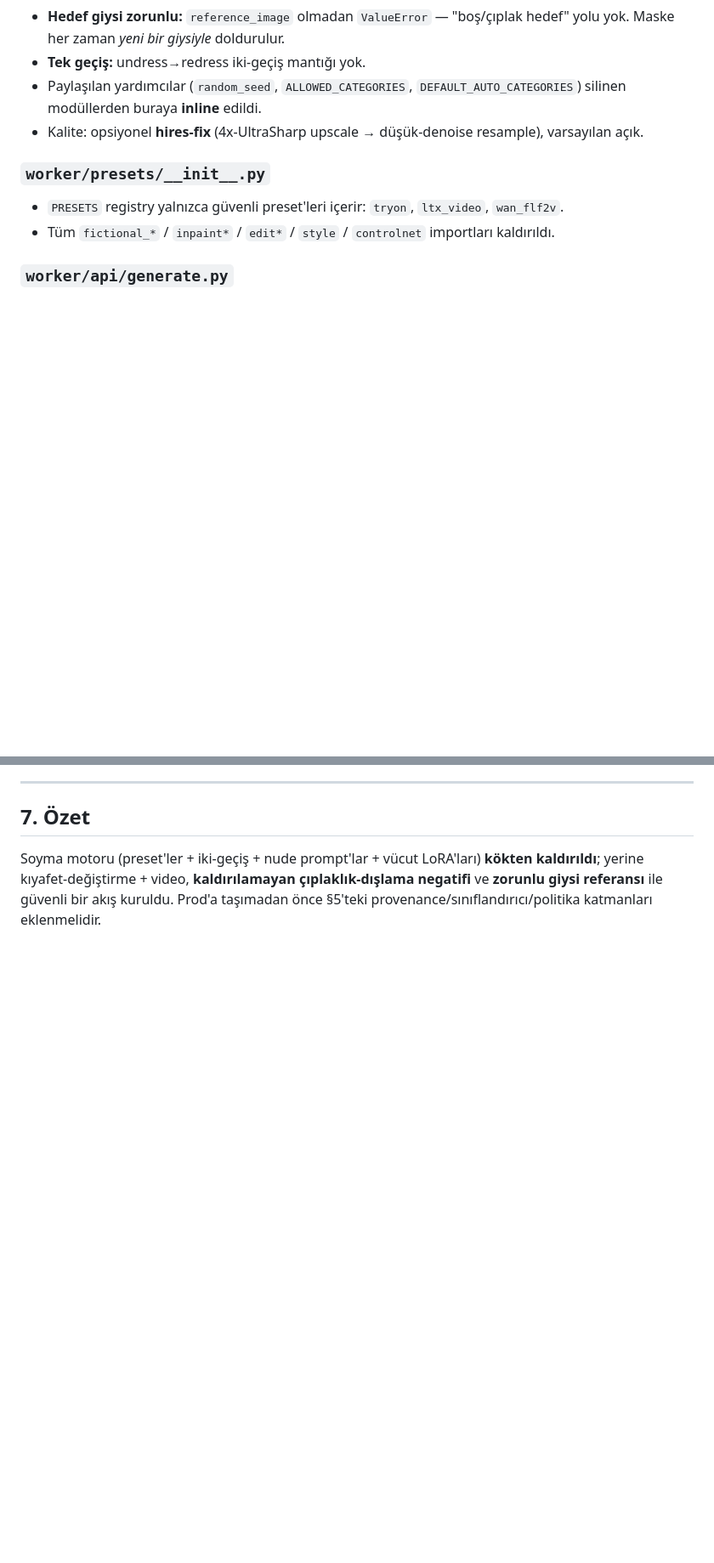
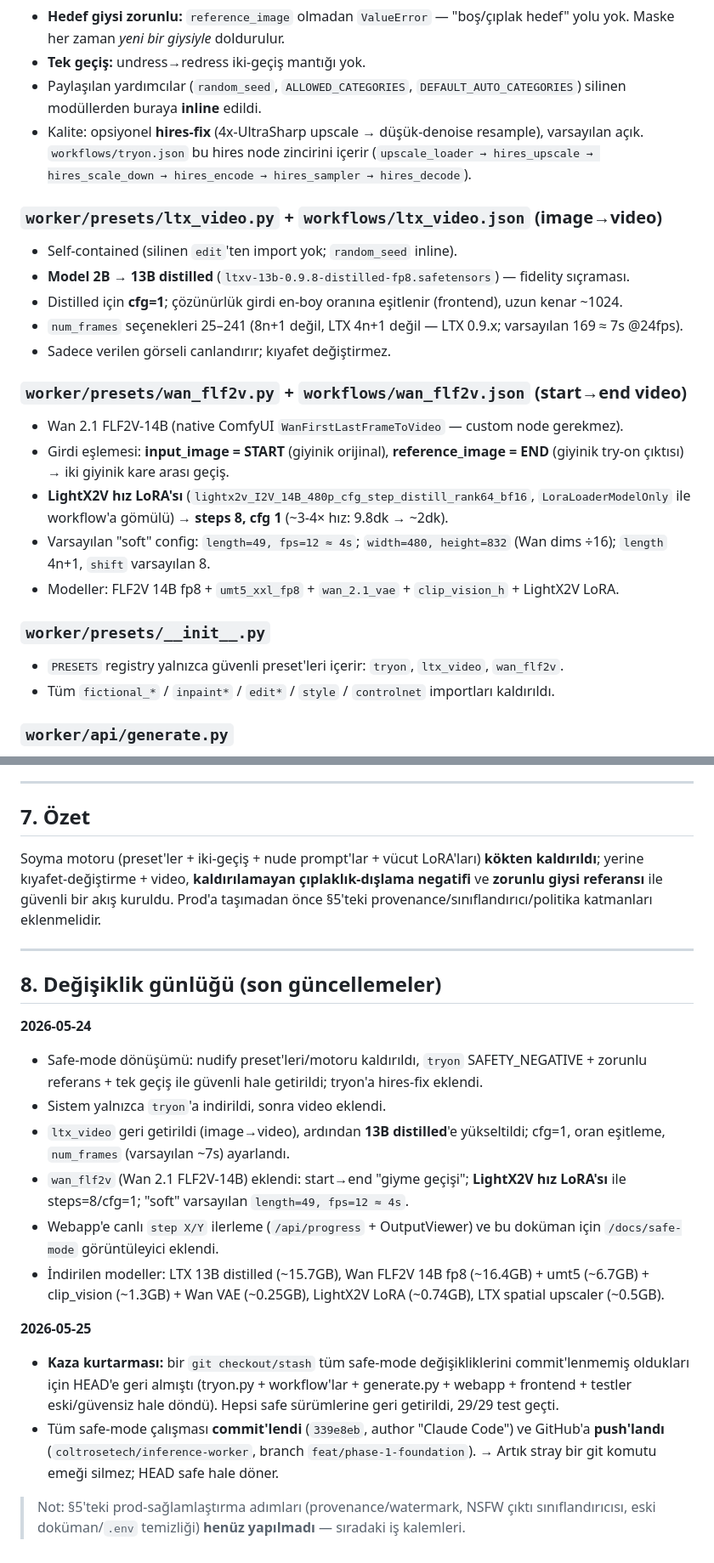
Before and after one commit to coltrosetech/inference-worker, a Markdown page: docs/SAFE_MODE.md, 2 parts joined by grey strips. Shown at 85% size. GitHub-like rendering; blank space fills up the shorter version.

Commit message:
docs(safe-mode): add changelog + video preset / LightX2V details

```diff
--- a/docs/SAFE_MODE.md
+++ b/docs/SAFE_MODE.md
@@ -61,7 +61,24 @@ inpaint,inpaint_premium,inpaint_sdxl_realvis,style,ltx_video}.py`.
 - Paylaşılan yardımcılar (`random_seed`, `ALLOWED_CATEGORIES`, `DEFAULT_AUTO_CATEGORIES`)
   silinen modüllerden buraya **inline** edildi.
 - Kalite: opsiyonel **hires-fix** (4x-UltraSharp upscale → düşük-denoise resample),
-  varsayılan açık.
+  varsayılan açık. `workflows/tryon.json` bu hires node zincirini içerir
+  (`upscale_loader → hires_upscale → hires_scale_down → hires_encode → hires_sampler → hires_decode`).
+
+### `worker/presets/ltx_video.py` + `workflows/ltx_video.json` (image→video)
+- Self-contained (silinen `edit`'ten import yok; `random_seed` inline).
+- **Model 2B → 13B distilled** (`ltxv-13b-0.9.8-distilled-fp8.safetensors`) — fidelity sıçraması.
+- Distilled için **cfg=1**; çözünürlük girdi en-boy oranına eşitlenir (frontend), uzun kenar ~1024.
+- `num_frames` seçenekleri 25–241 (8n+1 değil, LTX 4n+1 değil — LTX 0.9.x; varsayılan 169 ≈ 7s @24fps).
+- Sadece verilen görseli canlandırır; kıyafet değiştirmez.
+
+### `worker/presets/wan_flf2v.py` + `workflows/wan_flf2v.json` (start→end video)
+- Wan 2.1 FLF2V-14B (native ComfyUI `WanFirstLastFrameToVideo` — custom node gerekmez).
+- Girdi eşlemesi: **input_image = START** (giyinik orijinal), **reference_image = END** (giyinik try-on çıktısı) → iki giyinik kare arası geçiş.
+- **LightX2V hız LoRA'sı** (`lightx2v_I2V_14B_480p_cfg_step_distill_rank64_bf16`,
+  `LoraLoaderModelOnly` ile workflow'a gömülü) → **steps 8, cfg 1** (~3-4× hız: 9.8dk → ~2dk).
+- Varsayılan "soft" config: `length=49, fps=12 ≈ 4s`; `width=480, height=832` (Wan dims ÷16);
+  `length` 4n+1, `shift` varsayılan 8.
+- Modeller: FLF2V 14B fp8 + `umt5_xxl_fp8` + `wan_2.1_vae` + `clip_vision_h` + LightX2V LoRA.
 
 ### `worker/presets/__init__.py`
 - `PRESETS` registry yalnızca güvenli preset'leri içerir: `tryon`, `ltx_video`, `wan_flf2v`.
@@ -156,3 +174,31 @@ Soyma motoru (preset'ler + iki-geçiş + nude prompt'lar + vücut LoRA'ları) **
 yerine kıyafet-değiştirme + video, **kaldırılamayan çıplaklık-dışlama negatifi** ve
 **zorunlu giysi referansı** ile güvenli bir akış kuruldu. Prod'a taşımadan önce §5'teki
 provenance/sınıflandırıcı/politika katmanları eklenmelidir.
+
+---
+
+## 8. Değişiklik günlüğü (son güncellemeler)
+
+**2026-05-24**
+- Safe-mode dönüşümü: nudify preset'leri/motoru kaldırıldı, `tryon` SAFETY_NEGATIVE + zorunlu
+  referans + tek geçiş ile güvenli hale getirildi; tryon'a hires-fix eklendi.
+- Sistem yalnızca `tryon`'a indirildi, sonra video eklendi.
+- `ltx_video` geri getirildi (image→video), ardından **13B distilled**'e yükseltildi;
+  cfg=1, oran eşitleme, `num_frames` (varsayılan ~7s) ayarlandı.
+- `wan_flf2v` (Wan 2.1 FLF2V-14B) eklendi: start→end "giyme geçişi"; **LightX2V hız LoRA'sı**
+  ile steps=8/cfg=1; "soft" varsayılan `length=49, fps=12 ≈ 4s`.
+- Webapp'e canlı `step X/Y` ilerleme (`/api/progress` + OutputViewer) ve bu doküman için
+  `/docs/safe-mode` görüntüleyici eklendi.
+- İndirilen modeller: LTX 13B distilled (~15.7GB), Wan FLF2V 14B fp8 (~16.4GB) + umt5 (~6.7GB) +
+  clip_vision (~1.3GB) + Wan VAE (~0.25GB), LightX2V LoRA (~0.74GB), LTX spatial upscaler (~0.5GB).
+
+**2026-05-25**
+- **Kaza kurtarması:** bir `git checkout/stash` tüm safe-mode değişikliklerini commit'lenmemiş
+  oldukları için HEAD'e geri almıştı (tryon.py + workflow'lar + generate.py + webapp + frontend +
+  testler eski/güvensiz hale döndü). Hepsi safe sürümlerine geri getirildi, 29/29 test geçti.
+- Tüm safe-mode çalışması **commit'lendi** (`339e8eb`, author "Claude Code") ve GitHub'a
+  **push'landı** (`coltrosetech/inference-worker`, branch `feat/phase-1-foundation`).
+  → Artık stray bir git komutu emeği silmez; HEAD safe hale döner.
+
+> Not: §5'teki prod-sağlamlaştırma adımları (provenance/watermark, NSFW çıktı sınıflandırıcısı,
+> eski doküman/`.env` temizliği) **henüz yapılmadı** — sıradaki iş kalemleri.
```
Also changed, not shown: other parts of docs/SAFE_MODE.md (+2 -1 lines).
